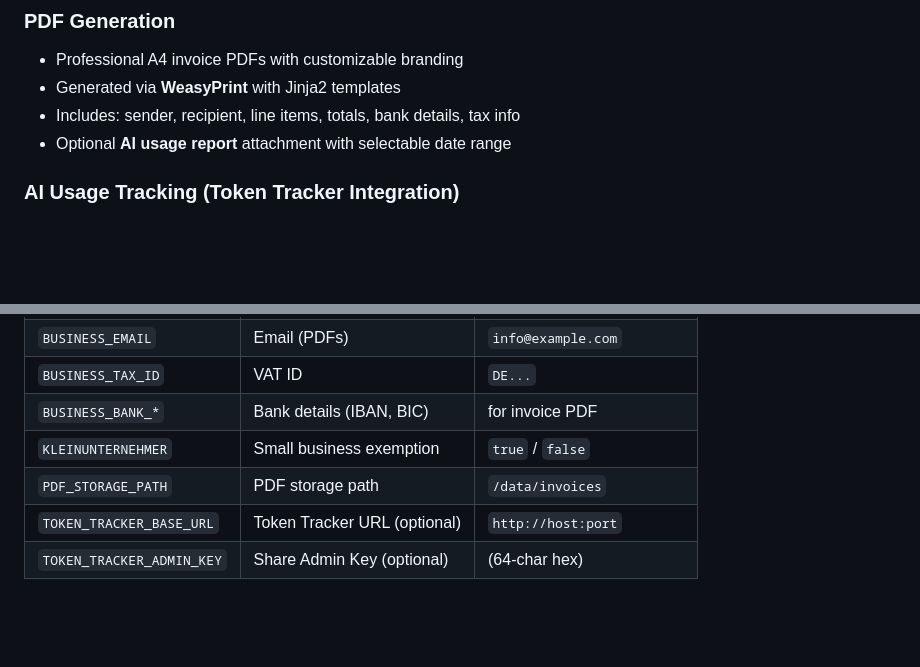
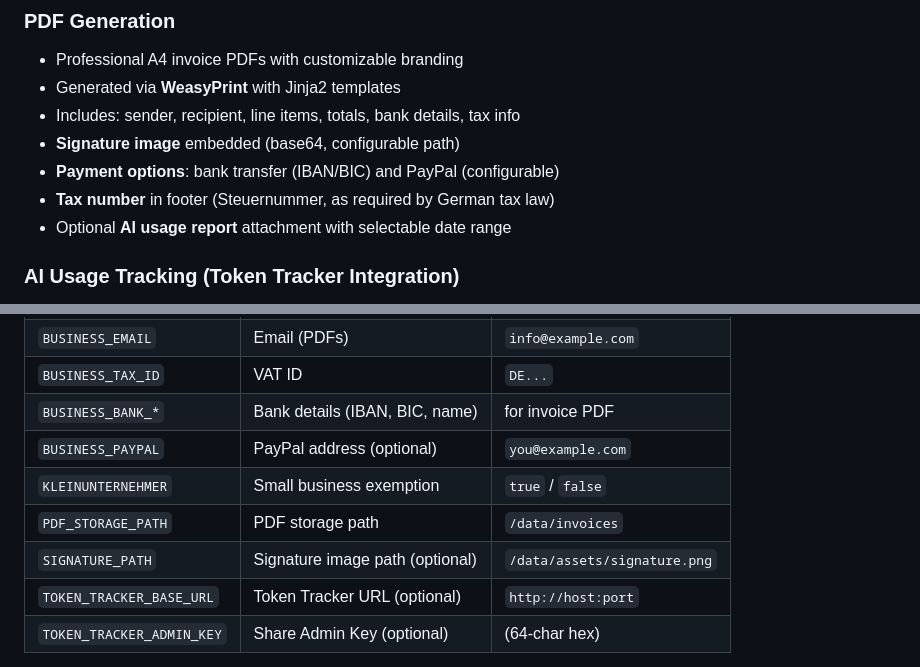
Before and after one commit to pepperonas/celox-ops, a Markdown page: README_EN.md, 2 parts joined by grey strips. GitHub-like rendering; blank space fills up the shorter version.

```diff
--- a/README_EN.md
+++ b/README_EN.md
@@ -50,6 +50,9 @@ Business-management web app for freelancers and IT consultants. Manages customer
 - Professional A4 invoice PDFs with customizable branding
 - Generated via **WeasyPrint** with Jinja2 templates
 - Includes: sender, recipient, line items, totals, bank details, tax info
+- **Signature image** embedded (base64, configurable path)
+- **Payment options**: bank transfer (IBAN/BIC) and PayPal (configurable)
+- **Tax number** in footer (Steuernummer, as required by German tax law)
 - Optional **AI usage report** attachment with selectable date range
 
 ### AI Usage Tracking (Token Tracker Integration)
@@ -318,9 +321,11 @@ Active working time is calculated from message timestamps: intervals between con
 | `BUSINESS_ADDRESS` | Address (PDFs) | `Street, ZIP City` |
 | `BUSINESS_EMAIL` | Email (PDFs) | `info@example.com` |
 | `BUSINESS_TAX_ID` | VAT ID | `DE...` |
-| `BUSINESS_BANK_*` | Bank details (IBAN, BIC) | for invoice PDF |
+| `BUSINESS_BANK_*` | Bank details (IBAN, BIC, name) | for invoice PDF |
+| `BUSINESS_PAYPAL` | PayPal address (optional) | `you@example.com` |
 | `KLEINUNTERNEHMER` | Small business exemption | `true` / `false` |
 | `PDF_STORAGE_PATH` | PDF storage path | `/data/invoices` |
+| `SIGNATURE_PATH` | Signature image path (optional) | `/data/assets/signature.png` |
 | `TOKEN_TRACKER_BASE_URL` | Token Tracker URL (optional) | `http://host:port` |
 | `TOKEN_TRACKER_ADMIN_KEY` | Share Admin Key (optional) | (64-char hex) |
 
```
Also changed, not shown: README_DE.md (+6 -1 lines).
